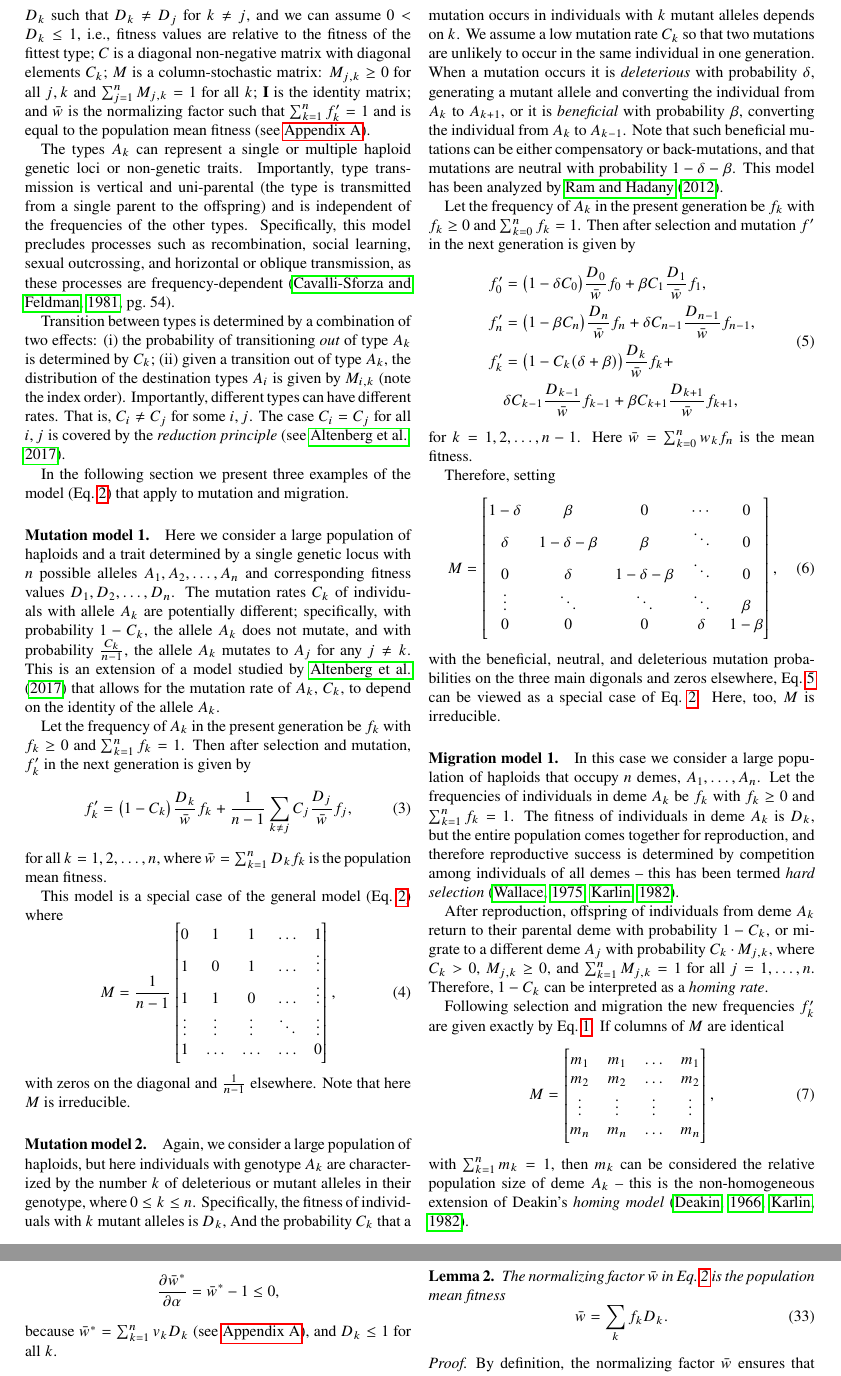
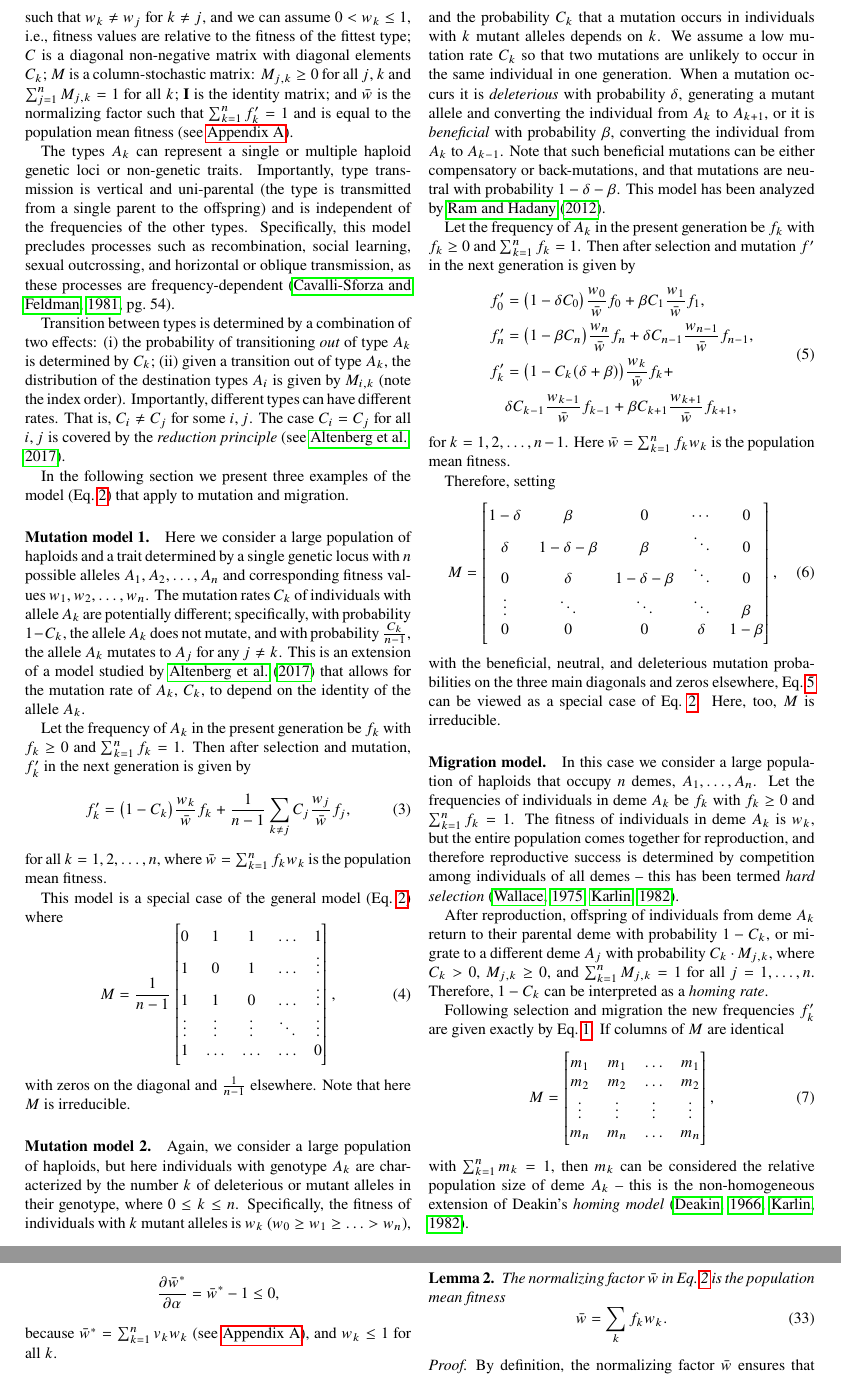
Before and after one commit to yoavram/Cupertino, a LaTeX paper (ms.tex): two parts of pages 2 and 5 of 8, joined at a grey line, cut so that both start at the same text. Compiled offline with pdfLaTeX.

Commit message:
D_k -> w_k; typos

```diff
--- a/ms.tex
+++ b/ms.tex
@@ -124,7 +124,7 @@ or in matrix form
 \label{eq:model}
 \end{equation}
 where $f=(f_1, f_2, \ldots, f_n)$ is a stochastic vector such that $\sum_{k=1}^n{f_k} = 1$;
-$D$ is a diagonal matrix with diagonal elements $D_k$ such that $D_k \ne D_j$ for $k \ne j$, and we can assume $0 < D_k \le 1$, i.e., fitness values are relative to the fitness of the fittest type;
+$D$ is a diagonal matrix with diagonal elements $w_k$ such that $w_k \ne w_j$ for $k \ne j$, and we can assume $0 < w_k \le 1$, i.e., fitness values are relative to the fitness of the fittest type;
 $C$ is a diagonal non-negative matrix with diagonal elements $C_k$;
 $M$ is a column-stochastic matrix: $M_{j,k} \ge 0$ for all $j,k$ and $\sum_{j=1}^n {M_{j,k}} = 1$ for all $k$;
 $\ci$ is the identity matrix;
@@ -145,7 +145,7 @@ In the following section we present three examples of the model (Eq.~\ref{eq:mod
 % Mutation model 1
 \paragraph*{Mutation model 1.}\label{sec:mut_model_1}
 
-Here we consider a large population of haploids and a trait determined by a single genetic locus with $n$ possible alleles $A_1, A_2, \ldots, A_n$ and corresponding fitness values $D_1, D_2, \ldots, D_n$.
+Here we consider a large population of haploids and a trait determined by a single genetic locus with $n$ possible alleles $A_1, A_2, \ldots, A_n$ and corresponding fitness values $w_1, w_2, \ldots, w_n$.
 The mutation rates $C_k$ of individuals with allele $A_k$ are potentially different;
 specifically, with probability $1-C_k$, the allele $A_k$ does not mutate, and with probability $\frac{C_k}{n-1}$, the allele $A_k$ mutates to $A_j$ for any $j \ne k$.
 This is an extension of a model studied by~\citet{Altenberg2017} that allows for the mutation rate of $A_k$, $C_k$, to depend on the identity of the allele $A_k$.
@@ -153,10 +153,10 @@ This is an extension of a model studied by~\citet{Altenberg2017} that allows for
 Let the frequency of $A_k$ in the present generation be $f_k$ with $f_k \ge 0$ and $\sum_{k=1}^{n}{f_k}=1$.
 Then after selection and mutation, $f'_k$ in the next generation is given by
 \begin{equation}
-f_k' = \big(1 - C_k\big) \frac{D_k}{\bar{w}} f_k + \frac{1}{n-1} \sum_{k \ne j}{C_j \frac{D_j}{\bar{w}} f_j},
+f_k' = \big(1 - C_k\big) \frac{w_k}{\bar{w}} f_k + \frac{1}{n-1} \sum_{k \ne j}{C_j \frac{w_j}{\bar{w}} f_j},
 \label{eq:mutation_model_1}
 \end{equation}
-for all $k=1,2,\ldots,n$, where $\bar{w} = \sum_{k=1}^{n}{D_k f_k}$ is the population mean fitness.
+for all $k=1, 2, \ldots, n$, where $\bar{w} = \sum_{k=1}^{n}{f_k w_k}$ is the population mean fitness.
 
 This model is a special case of the general model (Eq.~\ref{eq:model}) where
 \begin{equation}
@@ -175,28 +175,28 @@ Note that here ${M}$ is irreducible.
 \paragraph*{Mutation model 2.}\label{sec:mut_model_2}
 
 Again, we consider a large population of haploids, but here individuals with genotype $A_k$ are characterized by the number $k$ of deleterious or mutant alleles in their genotype, where $0 \le k \le n$.
-Specifically, the fitness of individuals with $k$ mutant alleles is $D_k$,
-And the probability $C_k$ that a mutation occurs in individuals with $k$ mutant alleles depends on $k$.
+Specifically, the fitness of individuals with $k$ mutant alleles is $w_k$ ($w_0 \ge w_1 \ge \ldots > w_n$),
+and the probability $C_k$ that a mutation occurs in individuals with $k$ mutant alleles depends on $k$.
 We assume a low mutation rate $C_k$ so that two mutations are unlikely to occur in the same individual in one generation.
 When a mutation occurs it is \emph{deleterious} with probability $\delta$, generating a mutant allele and converting the individual from $A_k$ to $A_{k+1}$,
 or it is \emph{beneficial} with probability $\beta$, converting the individual from $A_k$ to $A_{k-1}$.
 Note that such beneficial mutations can be either compensatory or back-mutations, and that mutations are neutral with probability $1-\delta-\beta$.
 This model has been analyzed by~\citet{Ram2012}.
 
-Let the frequency of $A_k$ in the present generation be $f_k$ with $f_k \ge 0$ and $\sum_{k=0}^{n}{f_k}=1$.
+Let the frequency of $A_k$ in the present generation be $f_k$ with $f_k \ge 0$ and $\sum_{k=1}^{n}{f_k}=1$.
 Then after selection and mutation $f'$ in the next generation is given by
 \begin{equation}
 \begin{aligned}
-f_0' &= \big(1 - \delta C_0\big) \frac{D_0}{\bar{w}} f_0 + \beta C_{1} \frac{D_{1}}{\bar{w}} f_{1}, \\
-f_n' &= \big(1 - \beta C_n\big) \frac{D_n}{\bar{w}} f_n + \delta C_{n-1} \frac{D_{n-1}}{\bar{w}} f_{n-1}, \\
-f_k' &= \big(1 - C_k(\delta+\beta)\big) \frac{D_k}{\bar{w}} f_k + \\
-	 & \delta C_{k-1} \frac{D_{k-1}}{\bar{w}} f_{k-1} +
-	 \beta C_{k+1} \frac{D_{k+1}}{\bar{w}} f_{k+1},
+f_0' &= \big(1 - \delta C_0\big) \frac{w_0}{\bar{w}} f_0 + \beta C_{1} \frac{w_{1}}{\bar{w}} f_{1}, \\
+f_n' &= \big(1 - \beta C_n\big) \frac{w_n}{\bar{w}} f_n + \delta C_{n-1} \frac{w_{n-1}}{\bar{w}} f_{n-1}, \\
+f_k' &= \big(1 - C_k(\delta+\beta)\big) \frac{w_k}{\bar{w}} f_k + \\
+	 & \delta C_{k-1} \frac{w_{k-1}}{\bar{w}} f_{k-1} +
+	 \beta C_{k+1} \frac{w_{k+1}}{\bar{w}} f_{k+1},
 \end{aligned}
 \label{eq:mutation_model_2}
 \end{equation}
 for $k=1,2,\ldots, n-1$.
-Here $\bar w=\sum_{k=0}^nw_kf_n$ is the mean fitness.
+Here $\bar{w}=\sum_{k=1}^{n}{f_k w_k}$ is the population mean fitness.
 
 Therefore, setting
 \begin{equation}
@@ -208,17 +208,16 @@ Therefore, setting
 0 & 0 & 0 & \delta & 1-\beta
 \end{bmatrix},
 \end{equation}
-with the beneficial, neutral, and deleterious mutation probabilities on the three main digonals and zeros elsewhere,
+with the beneficial, neutral, and deleterious mutation probabilities on the three main diagonals and zeros elsewhere,
 Eq.~\ref{eq:mutation_model_2} can be viewed as a special case of Eq.~\ref{eq:model}.
 Here, too, ${M}$ is irreducible.
 
-% Migration model 1
-\paragraph*{Migration model 1.}\label{sec:mig_model_1}
+% Migration model
+\paragraph*{Migration model.}\label{sec:mig_model}
 
-%ARE THERE OTHER MIGRATION MODELS (MODEL 1)?
 In this case we consider a large population of haploids that occupy $n$ demes, $A_1, \ldots, A_n$.
 Let the frequencies of individuals in deme $A_k$ be $f_k$ with $f_k \ge 0$ and $\sum_{k=1}^{n}{f_k} = 1$.
-The fitness of individuals in deme $A_k$ is $D_k$, but the entire population comes together for reproduction, and therefore reproductive success is determined by competition among individuals of all demes -- this has been termed \emph{hard selection}~\citep{Wallace1975,Karlin1982}.
+The fitness of individuals in deme $A_k$ is $w_k$, but the entire population comes together for reproduction, and therefore reproductive success is determined by competition among individuals of all demes -- this has been termed \emph{hard selection}~\citep{Wallace1975,Karlin1982}.
 
 After reproduction, offspring of individuals from deme $A_k$ return to their parental deme with probability $1-C_k$, or migrate to a different deme $A_j$ with probability $C_k \cdot M_{j,k}$, where $C_k > 0$, $M_{j,k} \ge 0$, and $\sum_{k=1}^{n}{M_{j,k}} = 1$ for all $j=1, \ldots, n$.
 Therefore, $1-C_k$ can be interpreted as a \emph{homing rate}.
@@ -493,7 +492,7 @@ $$
 \frac{\partial \bar{w}^*}{\partial \alpha} =
 \bar{w}^* - 1 \le 0,
 $$
-because $\bar{w}^* = \sum_{k=1}^{n}{v_k D_k}$ (see~\nameref{sec:AppA}), and $D_k \le 1$ for all $k$.
+because $\bar{w}^* = \sum_{k=1}^{n}{v_k w_k}$ (see~\nameref{sec:AppA}), and $w_k \le 1$ for all $k$.
 
 
 % Discussion
@@ -530,7 +529,7 @@ Here we have provided another general example, which suggests that a modifier al
 \begin{lemma}
 The normalizing factor $\bar{w}$ in Eq.~\ref{eq:model} is the population mean fitness
 \begin{equation}
-\bar{w} = \sum_k{f_k D_k}.
+\bar{w} = \sum_k{f_k w_k}.
 \end{equation}
 \end{lemma}
 
```
Also changed, not shown: ms.tex (70 more changed lines).
